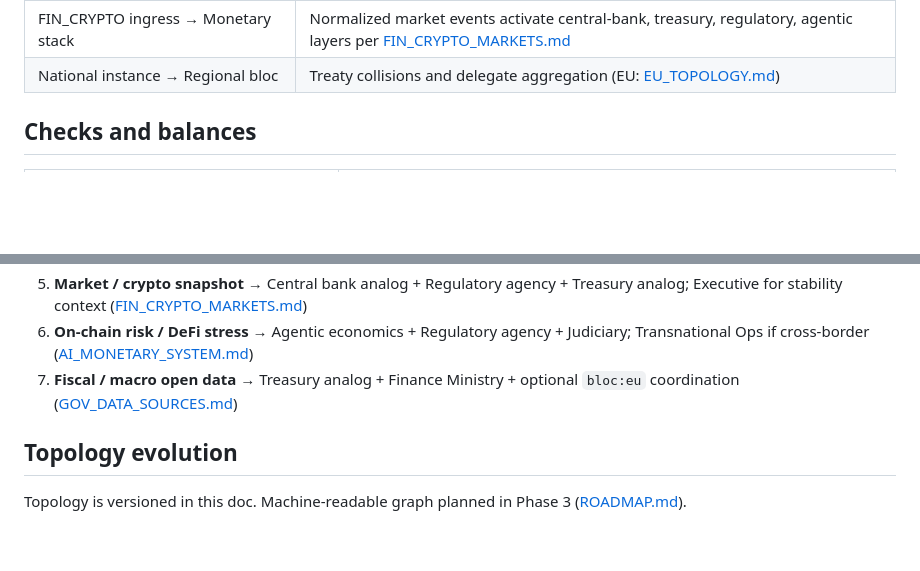
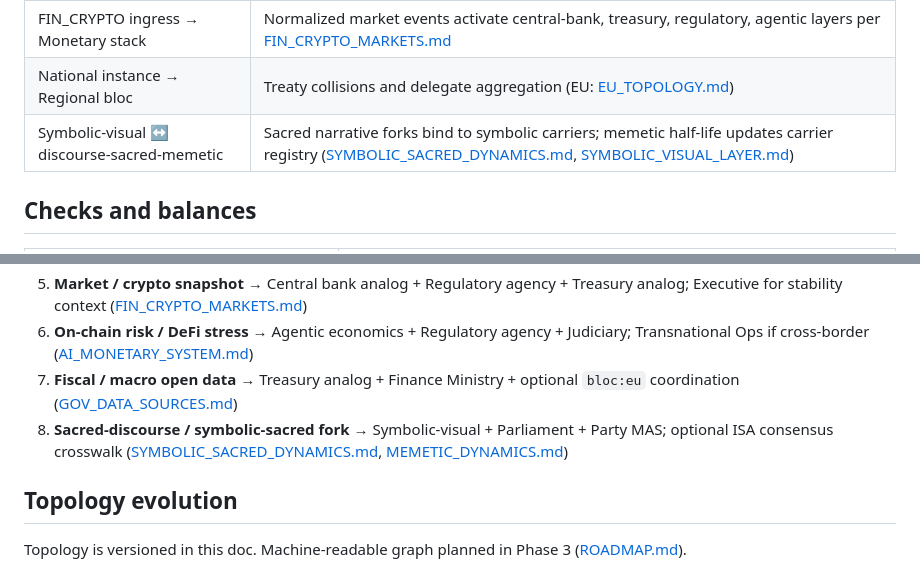
Before and after one commit to errorlogy/ai-native-gov, a Markdown page: docs/institutions/TOPOLOGY.md, 2 parts joined by grey strips. GitHub-like rendering; blank space fills up the shorter version.

Commit message:
Add symbolic-sacred dynamics institution stub and topology intersection.
Co-authored-by: Cursor <cursoragent@cursor.com>

```diff
--- a/docs/institutions/TOPOLOGY.md
+++ b/docs/institutions/TOPOLOGY.md
@@ -74,6 +74,7 @@ Topology defines **how institutional layers intersect** — which layers can con
 | Agentic economics → Transnational Ops | Cross-border on-chain risk routes to coordination layer |
 | FIN_CRYPTO ingress → Monetary stack | Normalized market events activate central-bank, treasury, regulatory, agentic layers per [FIN_CRYPTO_MARKETS.md](../integrations/FIN_CRYPTO_MARKETS.md) |
 | National instance → Regional bloc | Treaty collisions and delegate aggregation (EU: [EU_TOPOLOGY.md](EU_TOPOLOGY.md)) |
+| Symbolic-visual ↔ discourse-sacred-memetic | Sacred narrative forks bind to symbolic carriers; memetic half-life updates carrier registry ([SYMBOLIC_SACRED_DYNAMICS.md](SYMBOLIC_SACRED_DYNAMICS.md), [SYMBOLIC_VISUAL_LAYER.md](../integrations/SYMBOLIC_VISUAL_LAYER.md)) |
 
 ## Checks and balances
 
@@ -99,6 +100,7 @@ Topology defines **how institutional layers intersect** — which layers can con
 5. **Market / crypto snapshot** → Central bank analog + Regulatory agency + Treasury analog; Executive for stability context ([FIN_CRYPTO_MARKETS.md](../integrations/FIN_CRYPTO_MARKETS.md))
 6. **On-chain risk / DeFi stress** → Agentic economics + Regulatory agency + Judiciary; Transnational Ops if cross-border ([AI_MONETARY_SYSTEM.md](AI_MONETARY_SYSTEM.md))
 7. **Fiscal / macro open data** → Treasury analog + Finance Ministry + optional `bloc:eu` coordination ([GOV_DATA_SOURCES.md](../integrations/GOV_DATA_SOURCES.md))
+8. **Sacred-discourse / symbolic-sacred fork** → Symbolic-visual + Parliament + Party MAS; optional ISA consensus crosswalk ([SYMBOLIC_SACRED_DYNAMICS.md](SYMBOLIC_SACRED_DYNAMICS.md), [MEMETIC_DYNAMICS.md](../integrations/MEMETIC_DYNAMICS.md))
 
 ## Topology evolution
 
```
Also changed, not shown: docs/institutions/OVERVIEW.md (+2 -0 lines), docs/institutions/SYMBOLIC_SACRED_DYNAMICS.md (added, +60 -0 lines).
